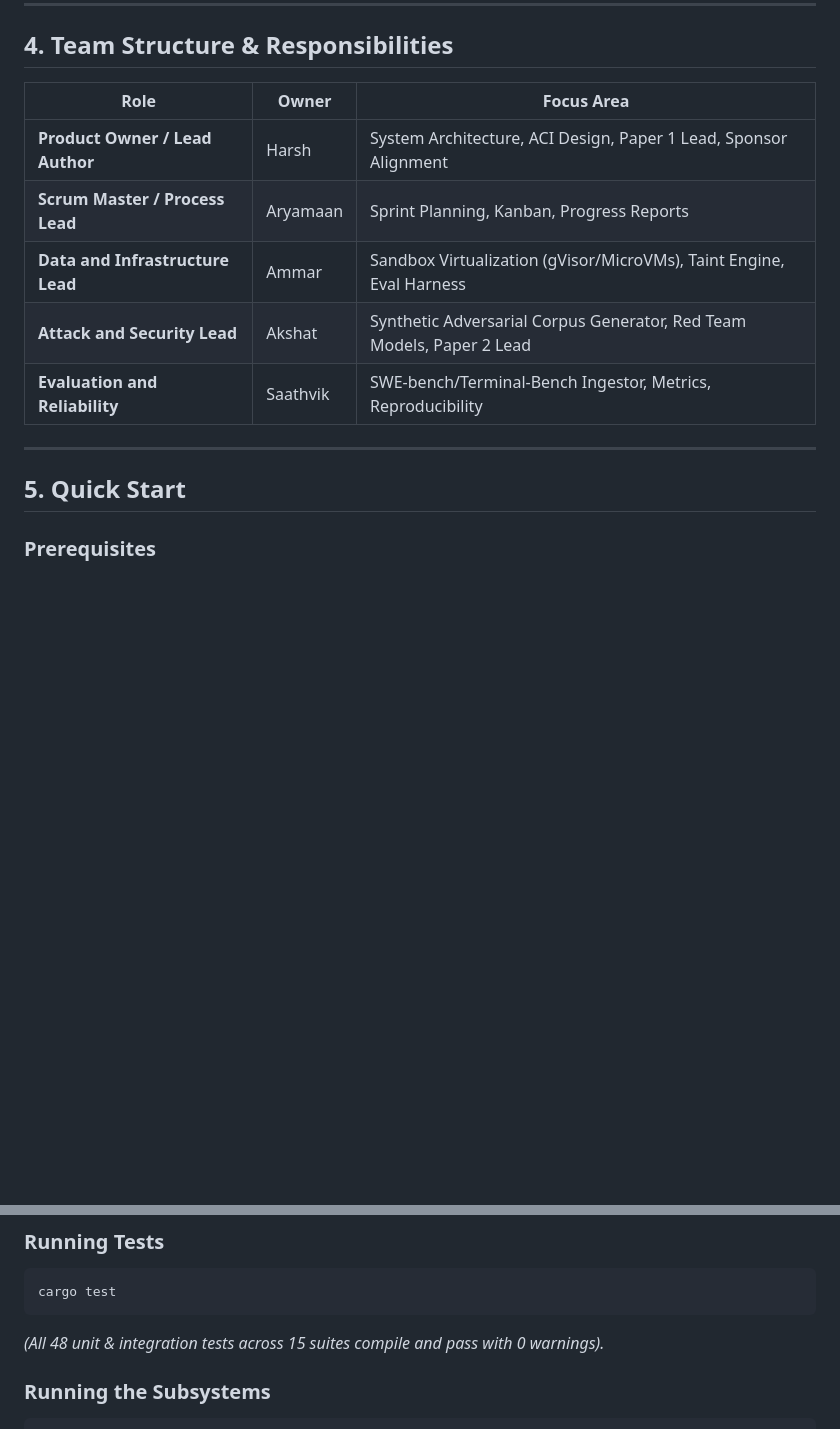
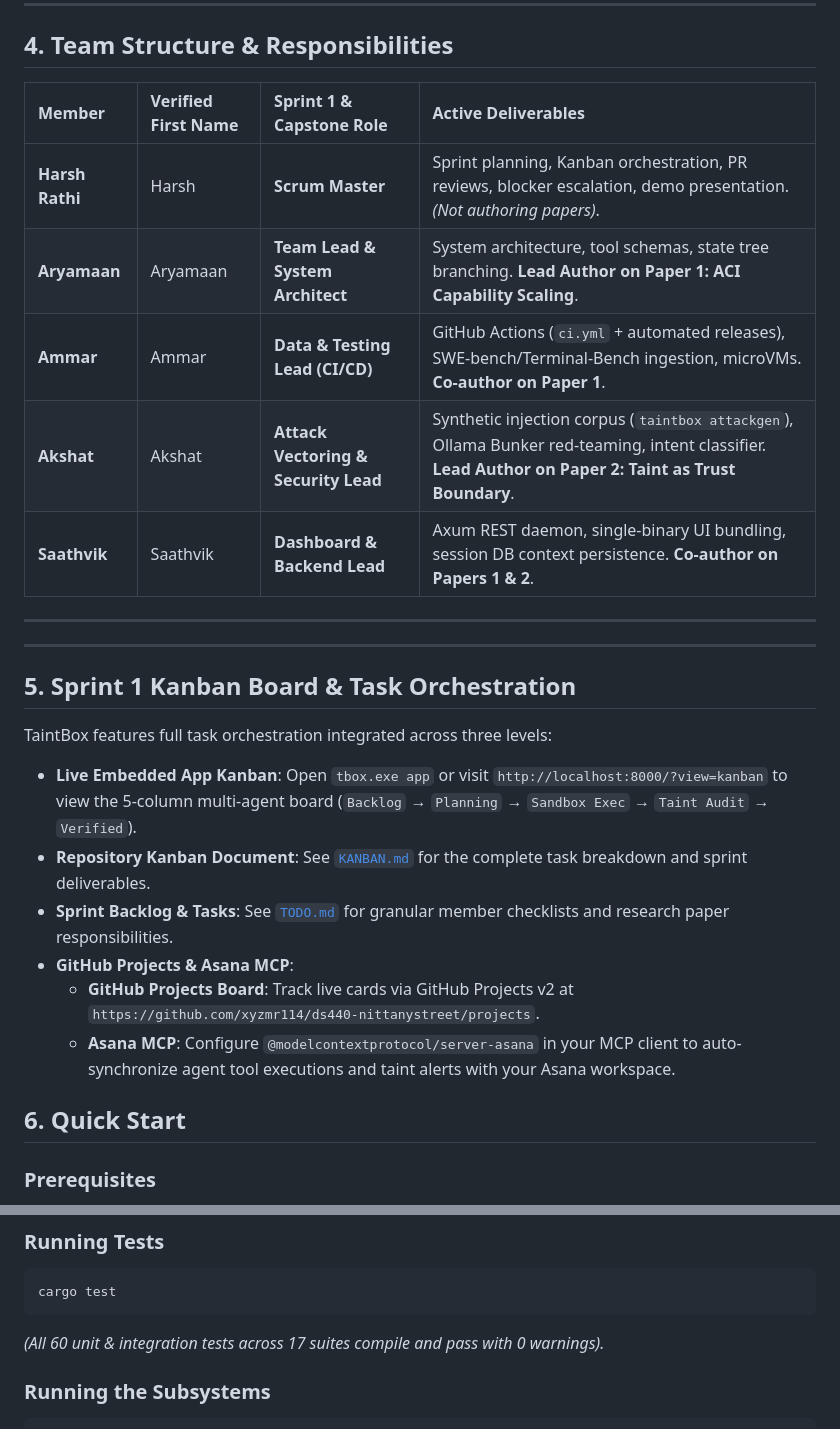
Before and after one commit to xyzmr114/ds440-nittanystreet, a Markdown page: README.md, 2 parts joined by grey strips. Rendered like a GitHub page; blank space fills up the shorter version.

Commit message:
docs: link Kanban board to README, add KANBAN.md, and align team roster

````diff
--- a/README.md
+++ b/README.md
@@ -72,17 +72,31 @@ Agent (LangChain, smolagents, Custom Harness, SDK)
 
 ## 4. Team Structure & Responsibilities
 
-| Role | Owner | Focus Area |
-|---|---|---|
-| **Product Owner / Lead Author** | Harsh | System Architecture, ACI Design, Paper 1 Lead, Sponsor Alignment |
-| **Scrum Master / Process Lead** | Aryamaan | Sprint Planning, Kanban, Progress Reports |
-| **Data and Infrastructure Lead** | Ammar | Sandbox Virtualization (gVisor/MicroVMs), Taint Engine, Eval Harness |
-| **Attack and Security Lead** | Akshat | Synthetic Adversarial Corpus Generator, Red Team Models, Paper 2 Lead |
-| **Evaluation and Reliability** | Saathvik | SWE-bench/Terminal-Bench Ingestor, Metrics, Reproducibility |
+| Member | Verified First Name | Sprint 1 & Capstone Role | Active Deliverables |
+| :--- | :--- | :--- | :--- |
+| **Harsh Rathi** | Harsh | **Scrum Master** | Sprint planning, Kanban orchestration, PR reviews, blocker escalation, demo presentation. *(Not authoring papers)*. |
+| **Aryamaan** | Aryamaan | **Team Lead & System Architect** | System architecture, tool schemas, state tree branching. **Lead Author on Paper 1: ACI Capability Scaling**. |
+| **Ammar** | Ammar | **Data & Testing Lead (CI/CD)** | GitHub Actions (`ci.yml` + automated releases), SWE-bench/Terminal-Bench ingestion, microVMs. **Co-author on Paper 1**. |
+| **Akshat** | Akshat | **Attack Vectoring & Security Lead** | Synthetic injection corpus (`taintbox attackgen`), Ollama Bunker red-teaming, intent classifier. **Lead Author on Paper 2: Taint as Trust Boundary**. |
+| **Saathvik** | Saathvik | **Dashboard & Backend Lead** | Axum REST daemon, single-binary UI bundling, session DB context persistence. **Co-author on Papers 1 & 2**. |
 
 ---
 
-## 5. Quick Start
+
+---
+
+## 5. Sprint 1 Kanban Board & Task Orchestration
+
+TaintBox features full task orchestration integrated across three levels:
+
+* **Live Embedded App Kanban**: Open `tbox.exe app` or visit `http://localhost:8000/?view=kanban` to view the 5-column multi-agent board (`Backlog` &rarr; `Planning` &rarr; `Sandbox Exec` &rarr; `Taint Audit` &rarr; `Verified`).
+* **Repository Kanban Document**: See [`KANBAN.md`](./KANBAN.md) for the complete task breakdown and sprint deliverables.
+* **Sprint Backlog & Tasks**: See [`TODO.md`](./TODO.md) for granular member checklists and research paper responsibilities.
+* **GitHub Projects & Asana MCP**:
+  * **GitHub Projects Board**: Track live cards via GitHub Projects v2 at `https://github.com/xyzmr114/ds440-nittanystreet/projects`.
+  * **Asana MCP**: Configure `@modelcontextprotocol/server-asana` in your MCP client to auto-synchronize agent tool executions and taint alerts with your Asana workspace.
+
+## 6. Quick Start
 
 ### Prerequisites
 * **Rust** (MSRV: 1.78+)
@@ -101,7 +115,7 @@ cargo build
 ```bash
 cargo test
 ```
-*(All 48 unit & integration tests across 15 suites compile and pass with 0 warnings).*
+*(All 60 unit & integration tests across 17 suites compile and pass with 0 warnings).*
 
 ### Running the Subsystems
 
````
Also changed, not shown: KANBAN.md (added, +103 -0 lines).
